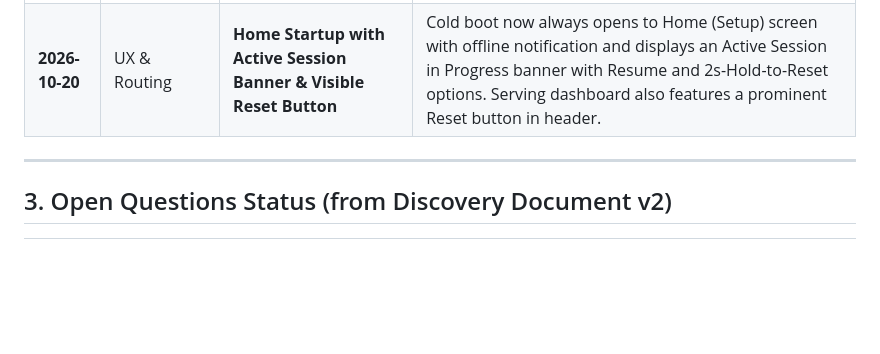
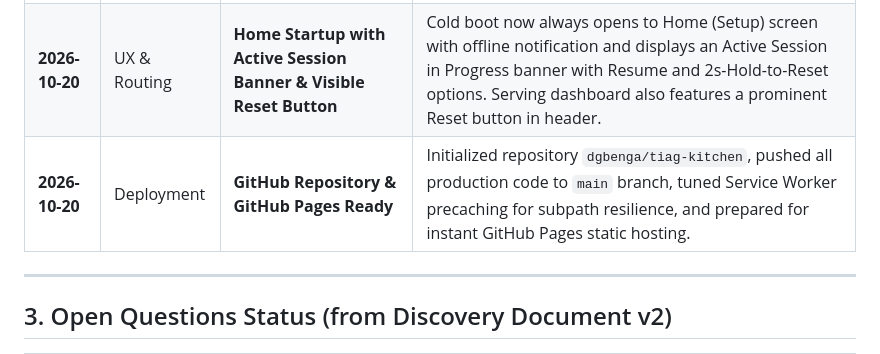
Before and after one commit to dgbenga/tiag-kitchen, a Markdown page: context/progress-tracker.md, the part around the change. Drawn GitHub-style; blank space fills up the shorter version.

Commit message:
docs: log GitHub repository setup and Pages hosting readiness

```diff
--- a/context/progress-tracker.md
+++ b/context/progress-tracker.md
@@ -30,6 +30,7 @@
 | **2026-10-19** | Data Model | **Monotonic Sequence Numbers (`seq`)** | Every write increments `seq`. On boot, the loader reads both `localStorage` and `IndexedDB` and adopts whichever copy has the higher sequence count, preventing stale overwrite. |
 | **2026-10-19** | Offline Asset | **Local Bundled Fonts & Web Audio Synth** | No external CDN requests. Poppins fonts bundled as local WOFF2 files. Beeps generated natively via Web Audio API `OscillatorNode`. |
 | **2026-10-20** | UX & Routing | **Home Startup with Active Session Banner & Visible Reset Button** | Cold boot now always opens to Home (Setup) screen with offline notification and displays an Active Session in Progress banner with Resume and 2s-Hold-to-Reset options. Serving dashboard also features a prominent Reset button in header. |
+| **2026-10-20** | Deployment | **GitHub Repository & GitHub Pages Ready** | Initialized repository `dgbenga/tiag-kitchen`, pushed all production code to `main` branch, tuned Service Worker precaching for subpath resilience, and prepared for instant GitHub Pages static hosting. |
 
 ---
 
```
